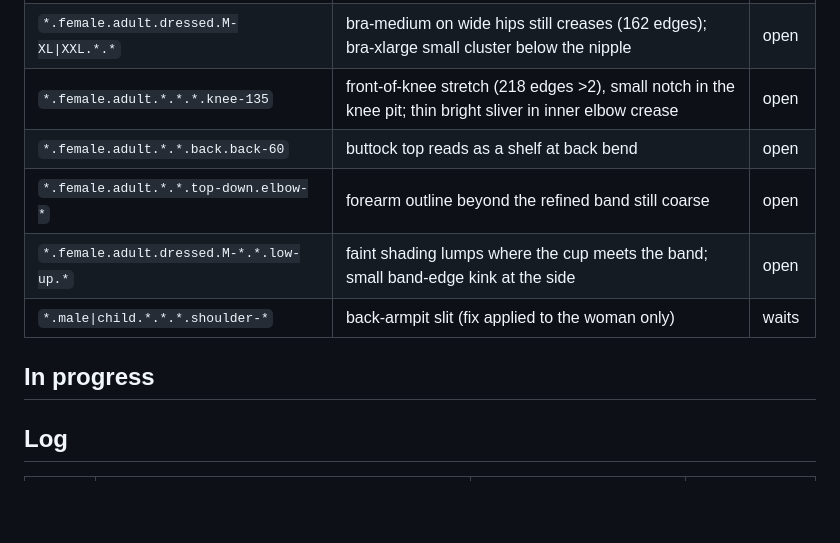
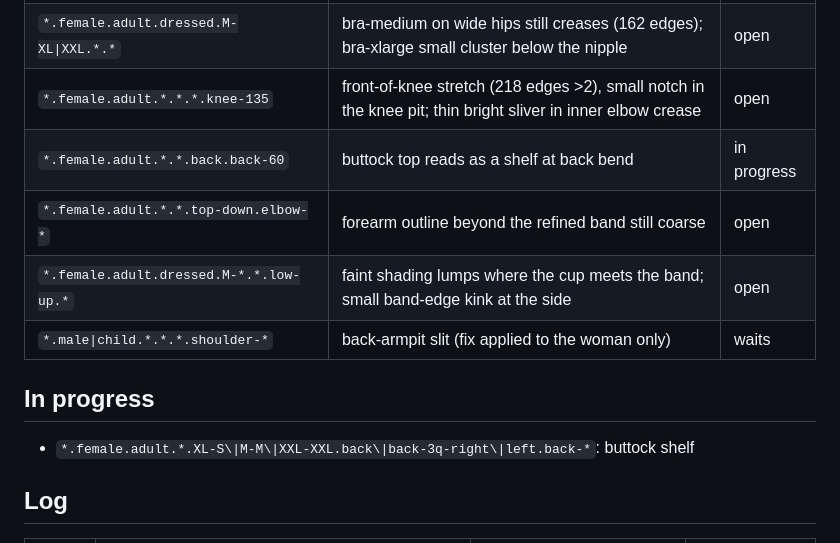
Before and after one commit to solomonxie/every-body, a Markdown page: testing/body-checkpoints.md, the part around the change. Rendered like a GitHub page; blank space fills up the shorter version.

Commit message:
Checkpoints: buttock shelf pick

```diff
--- a/testing/body-checkpoints.md
+++ b/testing/body-checkpoints.md
@@ -64,13 +64,14 @@ Render: app renderer `scripts/render_body/render.sh` (needs Mac unlocked), else
 | `*.female.adult.*.*.side\|back-3q-*.shoulder-160` | back of shoulder still a rounded bump; faint diagonal crease on the back armpit fold; shoulder relax frame time unchecked on device | open |
 | `*.female.adult.dressed.M-XL\|XXL.*.*` | bra-medium on wide hips still creases (162 edges); bra-xlarge small cluster below the nipple | open |
 | `*.female.adult.*.*.*.knee-135` | front-of-knee stretch (218 edges >2), small notch in the knee pit; thin bright sliver in inner elbow crease | open |
-| `*.female.adult.*.*.back.back-60` | buttock top reads as a shelf at back bend | open |
+| `*.female.adult.*.*.back.back-60` | buttock top reads as a shelf at back bend | in progress |
 | `*.female.adult.*.*.top-down.elbow-*` | forearm outline beyond the refined band still coarse | open |
 | `*.female.adult.dressed.M-*.*.low-up.*` | faint shading lumps where the cup meets the band; small band-edge kink at the side | open |
 | `*.male\|child.*.*.*.shoulder-*` | back-armpit slit (fix applied to the woman only) | waits |
 
 ## In progress
 
+- `*.female.adult.*.XL-S\|M-M\|XXL-XXL.back\|back-3q-right\|left.back-*`: buttock shelf
 
 ## Log
 
```
